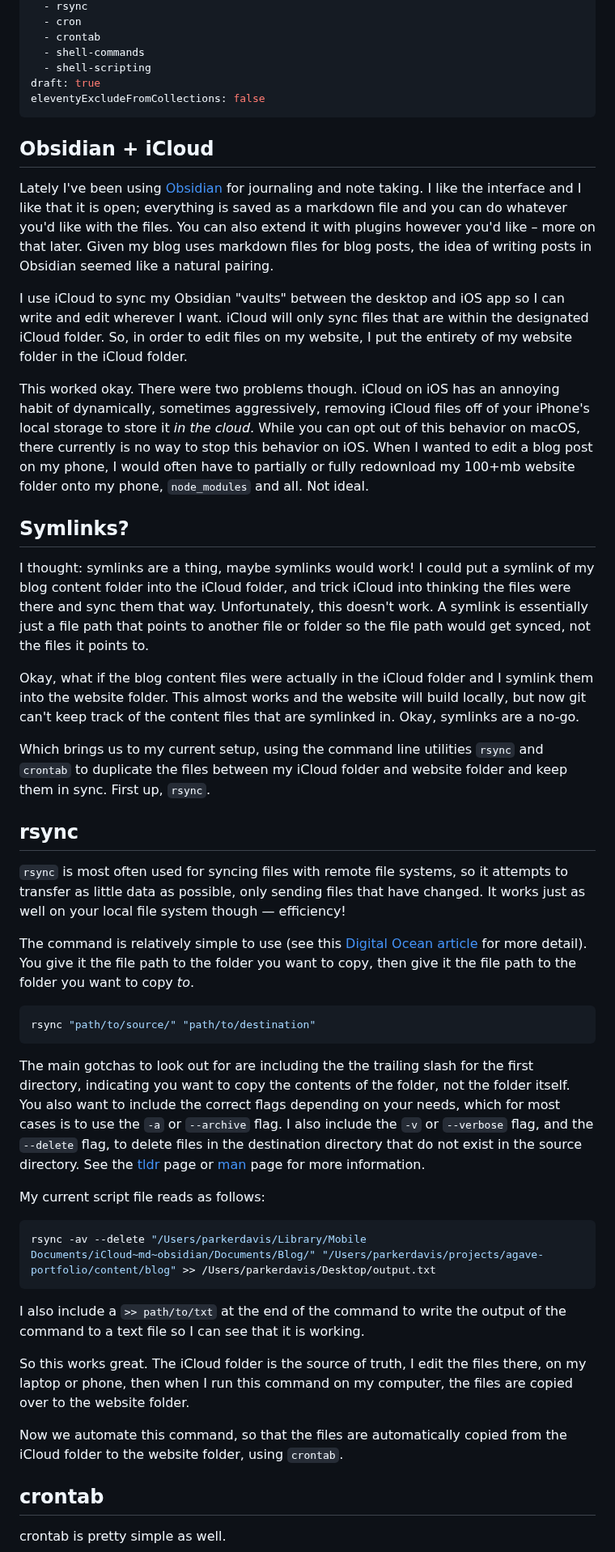
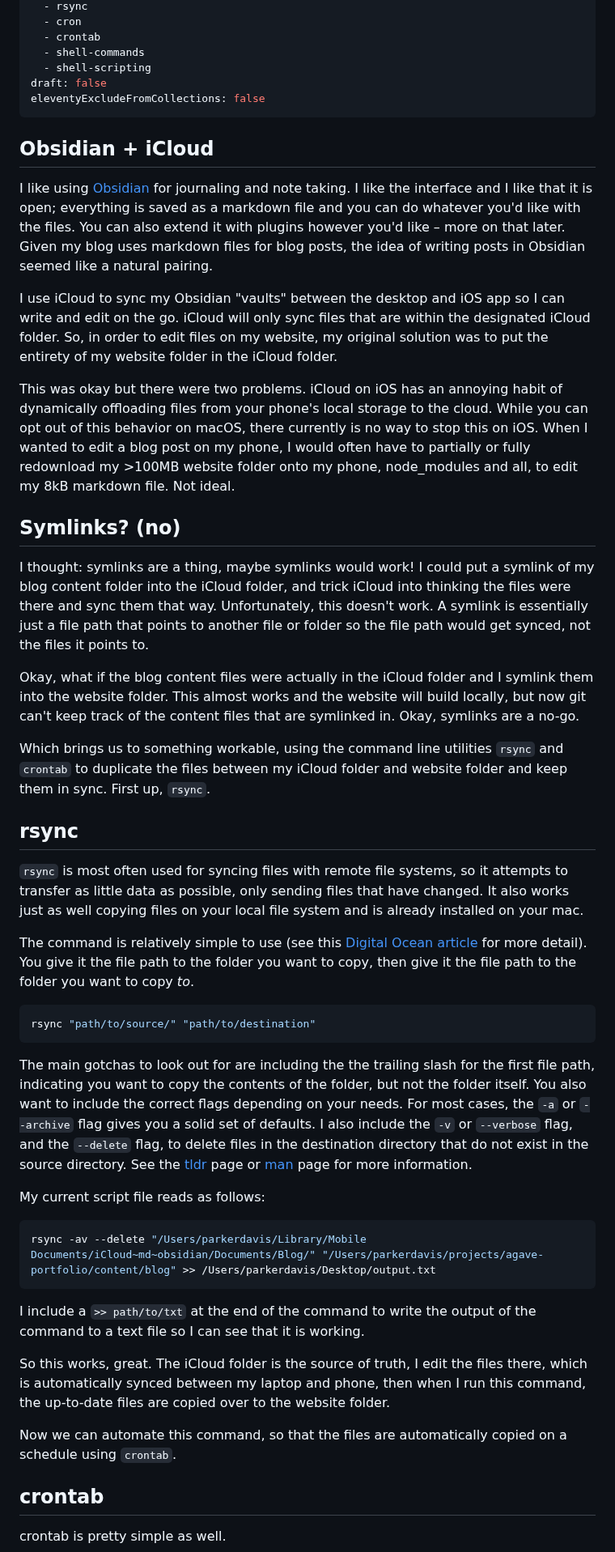
Before and after one commit to parkerdavis1/agave-portfolio, a Markdown page: content/blog/write-and-edit-blog-posts-with-obsidian.md, the part around one of its changes. Shown at 81% size. Rendered like a GitHub page.

Commit message:
Post post

````diff
--- a/content/blog/write-and-edit-blog-posts-with-obsidian.md
+++ b/content/blog/write-and-edit-blog-posts-with-obsidian.md
@@ -11,28 +11,28 @@ tags:
   - crontab
   - shell-commands
   - shell-scripting
-draft: true
+draft: false
 eleventyExcludeFromCollections: false
 ---
 ## Obsidian + iCloud
 
-Lately I've been using [Obsidian](https://obsidian.md/) for journaling and note taking. I like the interface and I like that it is open; everything is saved as a markdown file and you can do whatever you'd like with the files. You can also extend it with plugins however you'd like – more on that later. Given my blog uses markdown files for blog posts, the idea of writing posts in Obsidian seemed like a natural pairing.
+I like using [Obsidian](https://obsidian.md/) for journaling and note taking. I like the interface and I like that it is open; everything is saved as a markdown file and you can do whatever you'd like with the files. You can also extend it with plugins however you'd like – more on that later. Given my blog uses markdown files for blog posts, the idea of writing posts in Obsidian seemed like a natural pairing.
 
-I use iCloud to sync my Obsidian "vaults" between the desktop and iOS app so I can write and edit wherever I want. iCloud will only sync files that are within the designated iCloud folder. So, in order to edit files on my website, I put the entirety of my website folder in the iCloud folder.
+I use iCloud to sync my Obsidian "vaults" between the desktop and iOS app so I can write and edit on the go. iCloud will only sync files that are within the designated iCloud folder. So, in order to edit files on my website, my original solution was to put the entirety of my website folder in the iCloud folder.
 
-This worked okay. There were two problems though. iCloud on iOS has an annoying habit of dynamically, sometimes aggressively, removing iCloud files off of your iPhone's local storage to store it *in the cloud*. While you can opt out of this behavior on macOS, there currently is no way to stop this behavior on iOS.  When I wanted to edit a blog post on my phone, I would often have to partially or fully redownload my 100+mb website folder onto my phone, `node_modules` and all. Not ideal.
+This was okay but there were two problems. iCloud on iOS has an annoying habit of dynamically offloading files from your phone's local storage to the cloud. While you can opt out of this behavior on macOS, there currently is no way to stop this on iOS.  When I wanted to edit a blog post on my phone, I would often have to partially or fully redownload my >100MB website folder onto my phone, node_modules and all, to edit my 8kB markdown file. Not ideal.
 
-## Symlinks?
+## Symlinks? (no)
 
 I thought: symlinks are a thing, maybe symlinks would work! I could put a symlink of my blog content folder into the iCloud folder, and trick iCloud into thinking the files were there and sync them that way. Unfortunately, this doesn't work. A symlink is essentially just a file path that points to another file or folder so the file path would get synced, not the files it points to.
 
 Okay, what if the blog content files were actually in the iCloud folder and I symlink them into the website folder. This almost works and the website will build locally, but now git can't keep track of the content files that are symlinked in. Okay, symlinks are a no-go.
 
-Which brings us to my current setup, using the command line utilities `rsync` and `crontab` to duplicate the files between my iCloud folder and website folder and keep them in sync. First up, `rsync`.
+Which brings us to something workable, using the command line utilities `rsync` and `crontab` to duplicate the files between my iCloud folder and website folder and keep them in sync. First up, `rsync`.
 
 ## rsync
 
-`rsync` is most often used for syncing files with remote file systems, so it attempts to transfer as little data as possible, only sending files that have changed. It works just as well on your local file system though — efficiency!
+`rsync` is most often used for syncing files with remote file systems, so it attempts to transfer as little data as possible, only sending files that have changed. It also works just as well copying files on your local file system and is already installed on your mac.
 
 The command is relatively simple to use (see this [Digital Ocean article](https://www.digitalocean.com/community/tutorials/how-to-use-rsync-to-sync-local-and-remote-directories) for more detail). You give it the file path to the folder you want to copy, then give it the file path to the folder you want to copy *to*.
 
@@ -40,7 +40,7 @@ The command is relatively simple to use (see this [Digital Ocean article](https:
 rsync "path/to/source/" "path/to/destination"
 ```
 
-The main gotchas to look out for are including the the trailing slash for the first directory, indicating you want to copy the contents of the folder, not the folder itself. You also want to include the correct flags depending on your needs, which for most cases is to use the `-a` or `--archive` flag. I also include the `-v` or `--verbose` flag, and the `--delete` flag, to delete files in the destination directory that do not exist in the source directory. See the [tldr](https://tldr.sh/) page or [man](https://en.wikipedia.org/wiki/Man_page) page for more information.
+The main gotchas to look out for are including the the trailing slash for the first file path, indicating you want to copy the contents of the folder, but not the folder itself. You also want to include the correct flags depending on your needs. For most cases, the `-a` or `--archive` flag gives you a solid set of defaults. I also include the `-v` or `--verbose` flag, and the `--delete` flag, to delete files in the destination directory that do not exist in the source directory. See the [tldr](https://tldr.inbrowser.app/pages/common/rsync) page or [man](https://man7.org/linux/man-pages/man1/rsync.1.html) page for more information.
 
 My current script file reads as follows:
 
@@ -48,11 +48,11 @@ My current script file reads as follows:
 rsync -av --delete "/Users/parkerdavis/Library/Mobile Documents/iCloud~md~obsidian/Documents/Blog/" "/Users/parkerdavis/projects/agave-portfolio/content/blog" >> /Users/parkerdavis/Desktop/output.txt
 ```
 
-I also include a `>> path/to/txt` at the end of the command to write the output of the command to a text file so I can see that it is working.
+I include a `>> path/to/txt` at the end of the command to write the output of the command to a text file so I can see that it is working.
 
-So this works great. The iCloud folder is the source of truth, I edit the files there, on my laptop or phone, then when I run this command on my computer, the files are copied over to the website folder.
+So this works, great. The iCloud folder is the source of truth, I edit the files there, which is automatically synced between my laptop and phone, then when I run this command, the up-to-date files are copied over to the website folder.
 
-Now we automate this command, so that the files are automatically copied from the iCloud folder to the website folder, using `crontab`.
+Now we can automate this command, so that the files are automatically copied on a schedule using `crontab`.
 
 ## crontab
 
````
Also changed, not shown: other parts of content/blog/write-and-edit-blog-posts-with-obsidian.md (+11 -7 lines), 1 other file.
